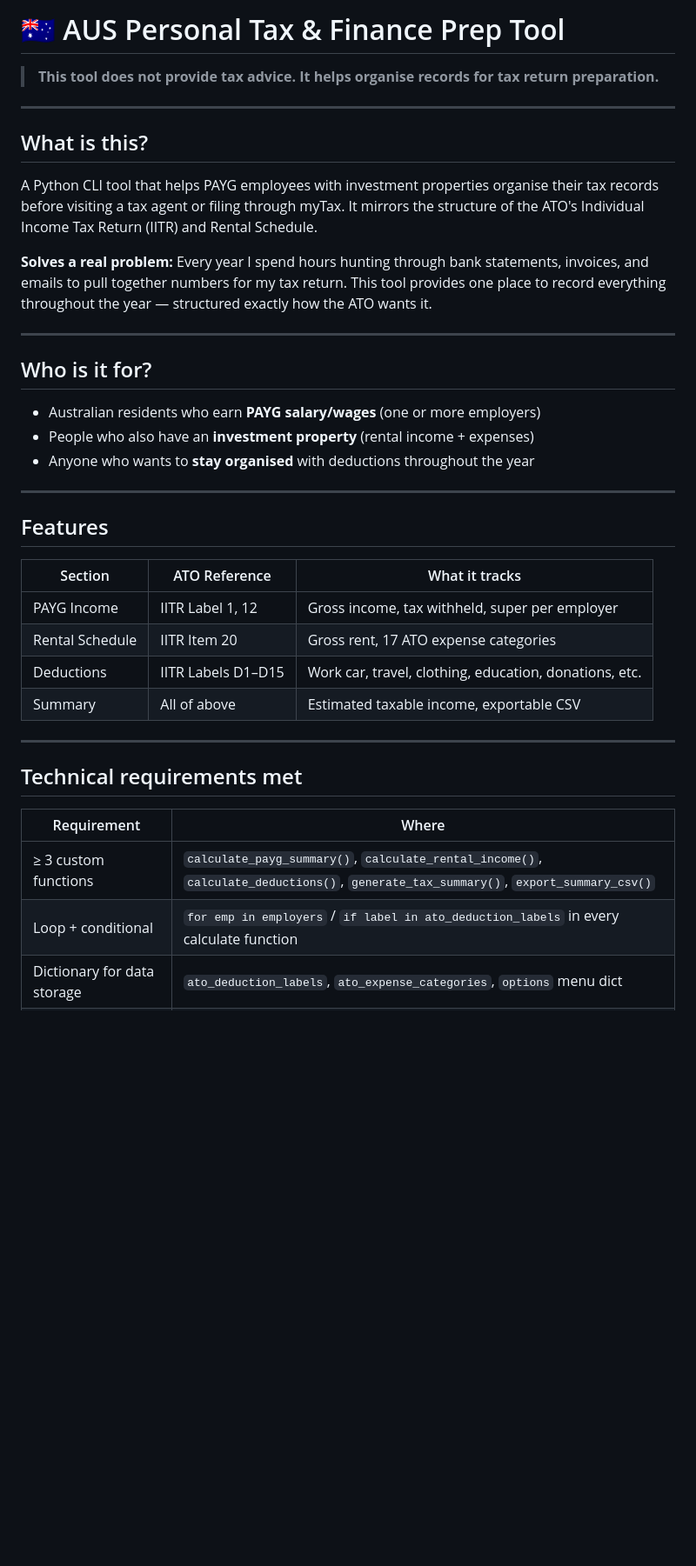
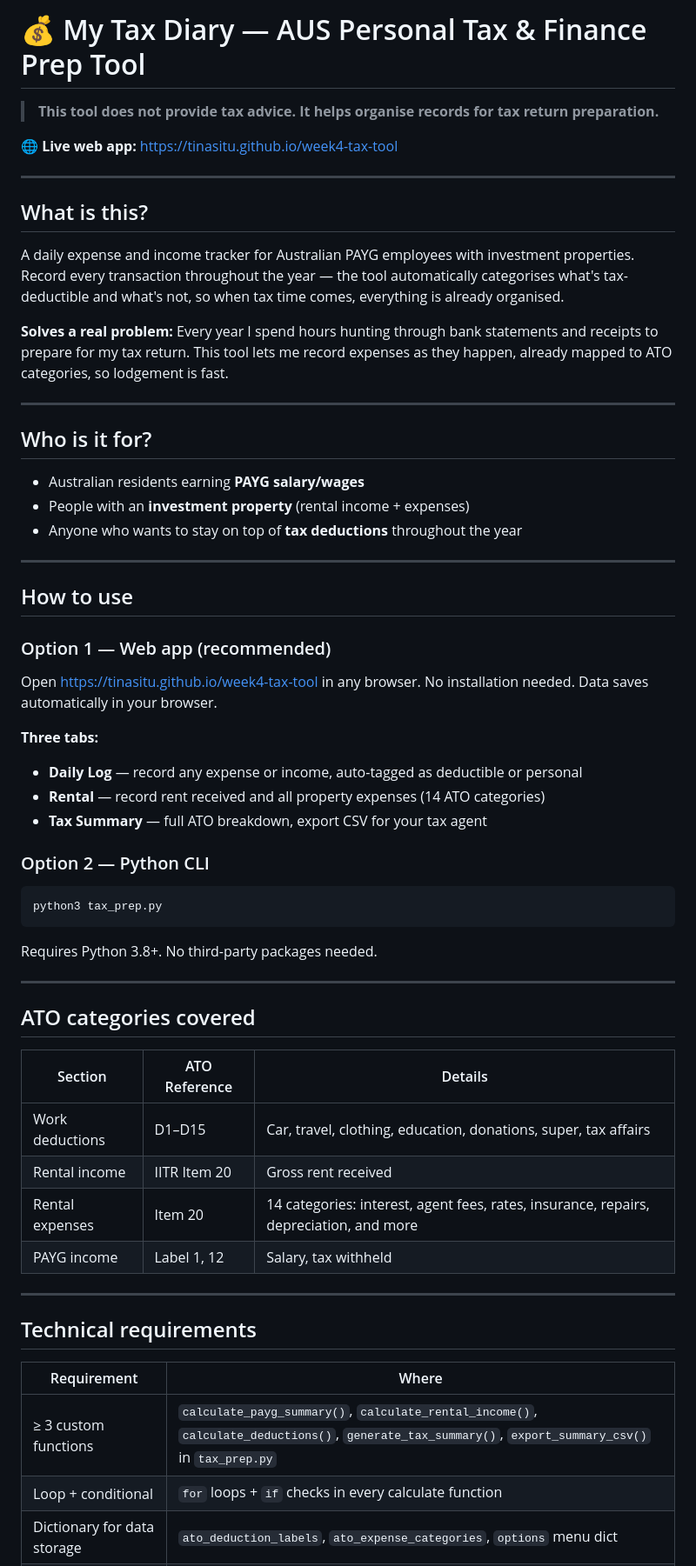
Before and after one commit to TinaSitu/week4-tax-tool, a Markdown page: README.md, the part around one of its changes. Shown at 87% size. GitHub-like rendering; blank space fills up the shorter version.

````diff
--- a/README.md
+++ b/README.md
@@ -1,40 +1,60 @@
-# 🇦🇺 AUS Personal Tax & Finance Prep Tool
+# 💰 My Tax Diary — AUS Personal Tax & Finance Prep Tool
 
 > **This tool does not provide tax advice. It helps organise records for tax return preparation.**
+
+🌐 **Live web app:** https://tinasitu.github.io/week4-tax-tool
 
 ---
 
 ## What is this?
 
-A Python CLI tool that helps PAYG employees with investment properties organise their tax records before visiting a tax agent or filing through myTax. It mirrors the structure of the ATO's Individual Income Tax Return (IITR) and Rental Schedule.
+A daily expense and income tracker for Australian PAYG employees with investment properties. Record every transaction throughout the year — the tool automatically categorises what's tax-deductible and what's not, so when tax time comes, everything is already organised.
 
-**Solves a real problem:** Every year I spend hours hunting through bank statements, invoices, and emails to pull together numbers for my tax return. This tool provides one place to record everything throughout the year — structured exactly how the ATO wants it.
+**Solves a real problem:** Every year I spend hours hunting through bank statements and receipts to prepare for my tax return. This tool lets me record expenses as they happen, already mapped to ATO categories, so lodgement is fast.
 
 ---
 
 ## Who is it for?
 
-- Australian residents who earn **PAYG salary/wages** (one or more employers)
-- People who also have an **investment property** (rental income + expenses)
-- Anyone who wants to **stay organised** with deductions throughout the year
+- Australian residents earning **PAYG salary/wages**
+- People with an **investment property** (rental income + expenses)
+- Anyone who wants to stay on top of **tax deductions** throughout the year
 
 ---
 
-## Features
+## How to use
 
-| Section | ATO Reference | What it tracks |
-|---|---|---|
-| PAYG Income | IITR Label 1, 12 | Gross income, tax withheld, super per employer |
-| Rental Schedule | IITR Item 20 | Gross rent, 17 ATO expense categories |
-| Deductions | IITR Labels D1–D15 | Work car, travel, clothing, education, donations, etc. |
-| Summary | All of above | Estimated taxable income, exportable CSV |
+### Option 1 — Web app (recommended)
+Open https://tinasitu.github.io/week4-tax-tool in any browser. No installation needed. Data saves automatically in your browser.
+
+**Three tabs:**
+- **Daily Log** — record any expense or income, auto-tagged as deductible or personal
+- **Rental** — record rent received and all property expenses (14 ATO categories)
+- **Tax Summary** — full ATO breakdown, export CSV for your tax agent
+
+### Option 2 — Python CLI
+```bash
+python3 tax_prep.py
+```
+Requires Python 3.8+. No third-party packages needed.
 
 ---
 
-## Technical requirements met
+## ATO categories covered
+
+| Section | ATO Reference | Details |
+|---|---|---|
+| Work deductions | D1–D15 | Car, travel, clothing, education, donations, super, tax affairs |
+| Rental income | IITR Item 20 | Gross rent received |
+| Rental expenses | Item 20 | 14 categories: interest, agent fees, rates, insurance, repairs, depreciation, and more |
+| PAYG income | Label 1, 12 | Salary, tax withheld |
+
+---
+
+## Technical requirements
 
 | Requirement | Where |
 |---|---|
-| ≥ 3 custom functions | `calculate_payg_summary()`, `calculate_rental_income()`, `calculate_deductions()`, `generate_tax_summary()`, `export_summary_csv()` |
-| Loop + conditional | `for emp in employers` / `if label in ato_deduction_labels` in every calculate function |
+| ≥ 3 custom functions | `calculate_payg_summary()`, `calculate_rental_income()`, `calculate_deductions()`, `generate_tax_summary()`, `export_summary_csv()` in `tax_prep.py` |
+| Loop + conditional | `for` loops + `if` checks in every calculate function |
 | Dictionary for data storage | `ato_deduction_labels`, `ato_expense_categories`, `options` menu dict |
````
Also changed, not shown: other parts of README.md (+15 -42 lines).
